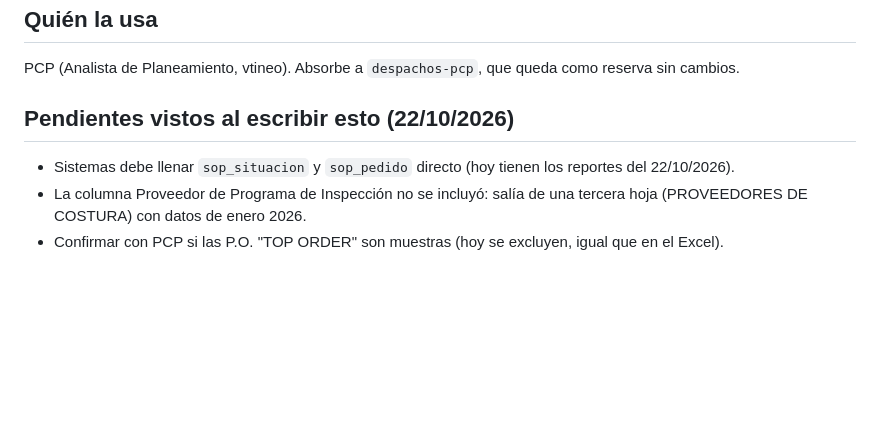
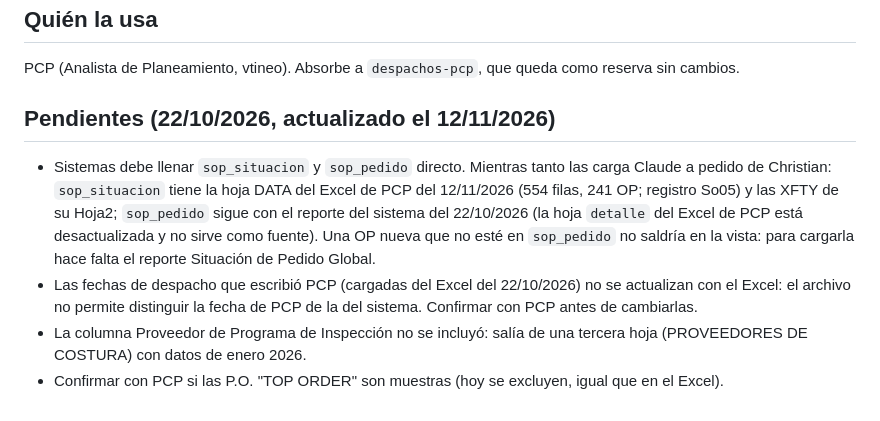
Before and after one commit to iaanalistalives-ux/programa-pcp-situacion, a Markdown page: CLAUDE.md, the part around the change. GitHub-like rendering; blank space fills up the shorter version.

Commit message:
CLAUDE.md: situación cargada del Excel de PCP del 12/11/2026
Solo documentación: de dónde salen hoy los datos y qué no se actualiza. Ninguna pantalla cambia.

Co-Authored-By: Claude Fable 5.2 <noreply@anthropic.com>

```diff
--- a/CLAUDE.md
+++ b/CLAUDE.md
@@ -37,7 +37,8 @@ Son dos pantallas separadas (desde el 23/10/2026, en la rama `dashboard-y-regist
 ## Quién la usa
 PCP (Analista de Planeamiento, vtineo). Absorbe a `despachos-pcp`, que queda como reserva sin cambios.
 
-## Pendientes vistos al escribir esto (22/10/2026)
-- Sistemas debe llenar `sop_situacion` y `sop_pedido` directo (hoy tienen los reportes del 22/10/2026).
+## Pendientes (22/10/2026, actualizado el 12/11/2026)
+- Sistemas debe llenar `sop_situacion` y `sop_pedido` directo. Mientras tanto las carga Claude a pedido de Christian: `sop_situacion` tiene la hoja DATA del Excel de PCP del 12/11/2026 (554 filas, 241 OP; registro So05) y las XFTY de su Hoja2; `sop_pedido` sigue con el reporte del sistema del 22/10/2026 (la hoja `detalle` del Excel de PCP está desactualizada y no sirve como fuente). Una OP nueva que no esté en `sop_pedido` no saldría en la vista: para cargarla hace falta el reporte Situación de Pedido Global.
+- Las fechas de despacho que escribió PCP (cargadas del Excel del 22/10/2026) no se actualizan con el Excel: el archivo no permite distinguir la fecha de PCP de la del sistema. Confirmar con PCP antes de cambiarlas.
 - La columna Proveedor de Programa de Inspección no se incluyó: salía de una tercera hoja (PROVEEDORES DE COSTURA) con datos de enero 2026.
 - Confirmar con PCP si las P.O. "TOP ORDER" son muestras (hoy se excluyen, igual que en el Excel).
```
